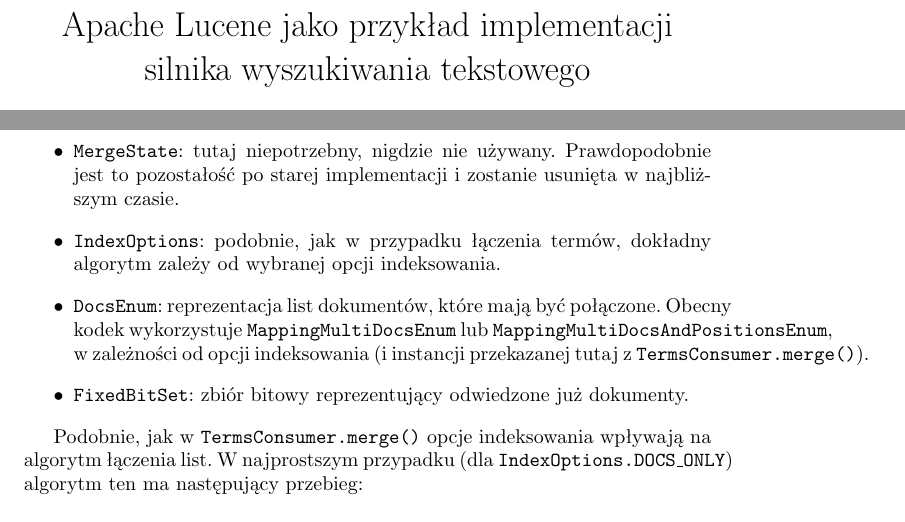
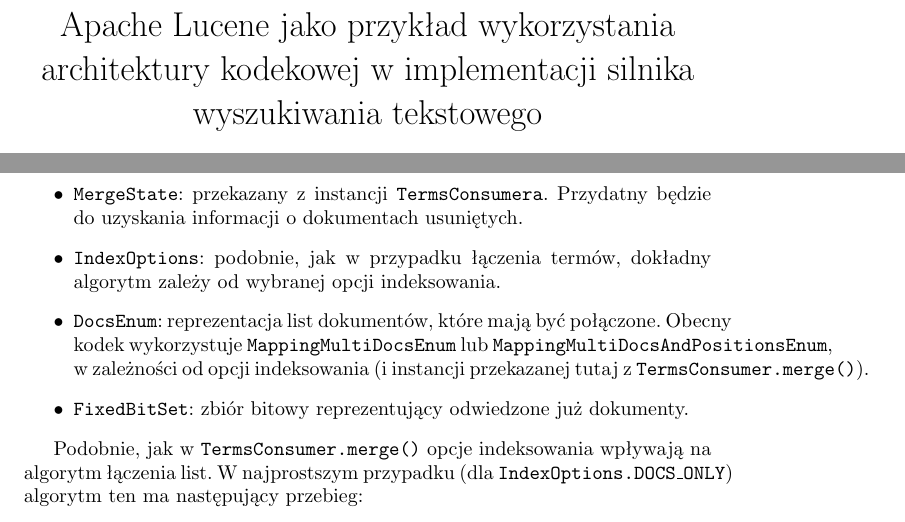
Before and after one commit to alwozniak/mgr-text, a LaTeX book (main.tex, which reads chapter-merge.tex): two parts of pages 1 and 45 of 55, joined at a grey line, cut so that both start at the same text. Compiled offline with pdfLaTeX.

Commit message:
MergeState explanation.

```diff
--- a/chapter-merge.tex
+++ b/chapter-merge.tex
@@ -102,7 +102,7 @@
 
 Łączenie list postingowych jest zaimplementowane w metodzie \texttt{merge()} klasy \texttt{PostingsConsumer}. Metoda ta przyjmuje następujące parametry, przekazywane z \texttt{TermsConsumer.merge()}:
 \begin{itemize}
- \item \texttt{MergeState}: tutaj niepotrzebny, nigdzie nie używany. Prawdopodobnie jest to pozostałość po starej implementacji i zostanie usunięta w najbliższym czasie.
+ \item \texttt{MergeState}: przekazany z instancji \texttt{TermsConsumera}. Przydatny będzie do uzyskania informacji o dokumentach usuniętych.
  \item \texttt{IndexOptions}: podobnie, jak w przypadku łączenia termów, dokładny algorytm zależy od wybranej opcji indeksowania.
  \item \texttt{DocsEnum}: reprezentacja list dokumentów, które mają być połączone. Obecny kodek wykorzystuje \texttt{MappingMultiDocsEnum} lub \texttt{MappingMultiDocsAndPositionsEnum}, w zależności od opcji indeksowania (i instancji przekazanej tutaj z \texttt{TermsConsumer.merge()}).
  \item \texttt{FixedBitSet}: zbiór bitowy reprezentujący odwiedzone już dokumenty.
--- a/main.tex
+++ b/main.tex
@@ -22,7 +22,7 @@
 \usepackage{graphicx}
 
 % other settings
-\title{Apache Lucene jako przykład implementacji silnika wyszukiwania tekstowego}
+\title{Apache Lucene jako przykład wykorzystania architektury kodekowej w implementacji silnika wyszukiwania tekstowego}
 \author{Aleksandra Woźniak}
 
 \begin{document}
```
